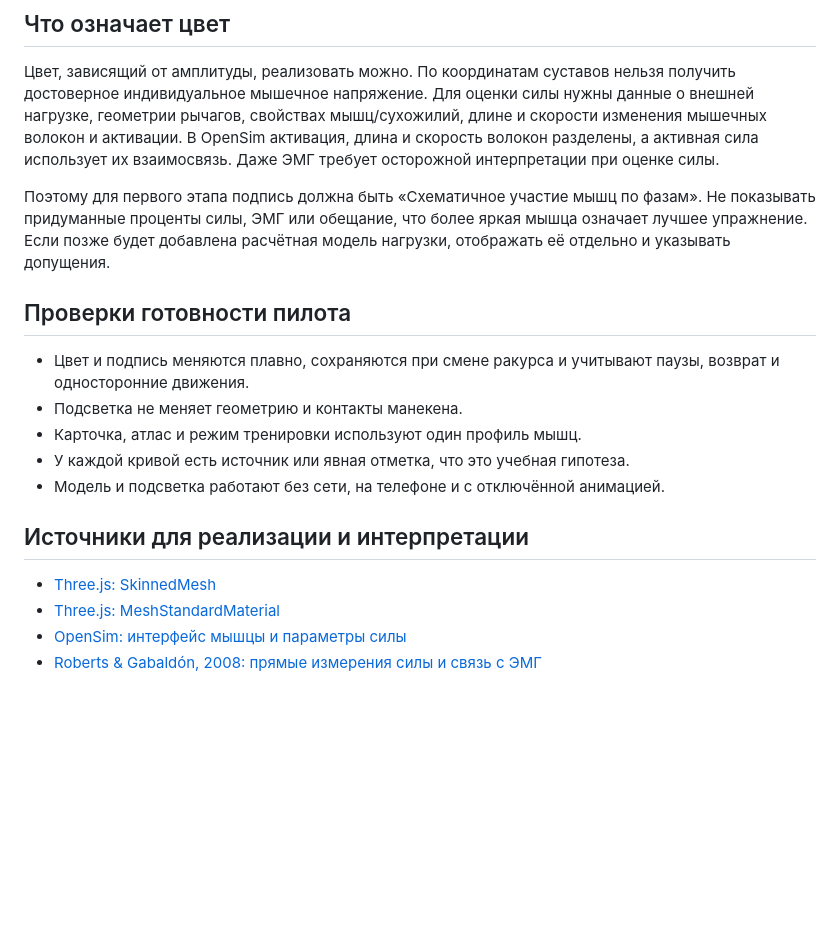
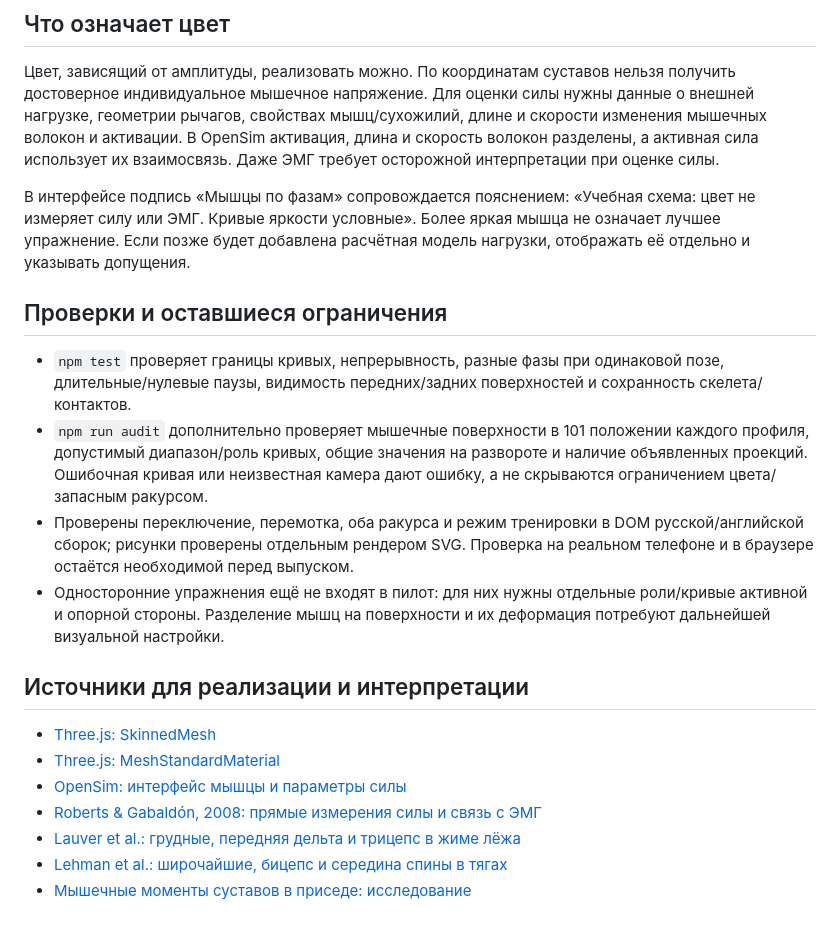
Before and after one commit to sakrett001-ai/Lazy-gym-planer, a Markdown page: docs/mannequin-roadmap.md, the part around one of its changes. Rendered like a GitHub page; blank space fills up the shorter version.

```diff
--- a/docs/mannequin-roadmap.md
+++ b/docs/mannequin-roadmap.md
@@ -36,15 +40,14 @@
 
 Цвет, зависящий от амплитуды, реализовать можно. По координатам суставов нельзя получить достоверное индивидуальное мышечное напряжение. Для оценки силы нужны данные о внешней нагрузке, геометрии рычагов, свойствах мышц/сухожилий, длине и скорости изменения мышечных волокон и активации. В OpenSim активация, длина и скорость волокон разделены, а активная сила использует их взаимосвязь. Даже ЭМГ требует осторожной интерпретации при оценке силы.
 
-Поэтому для первого этапа подпись должна быть «Схематичное участие мышц по фазам». Не показывать придуманные проценты силы, ЭМГ или обещание, что более яркая мышца означает лучшее упражнение. Если позже будет добавлена расчётная модель нагрузки, отображать её отдельно и указывать допущения.
+В интерфейсе подпись «Мышцы по фазам» сопровождается пояснением: «Учебная схема: цвет не измеряет силу или ЭМГ. Кривые яркости условные». Более яркая мышца не означает лучшее упражнение. Если позже будет добавлена расчётная модель нагрузки, отображать её отдельно и указывать допущения.
 
-## Проверки готовности пилота
+## Проверки и оставшиеся ограничения
 
-- Цвет и подпись меняются плавно, сохраняются при смене ракурса и учитывают паузы, возврат и односторонние движения.
-- Подсветка не меняет геометрию и контакты манекена.
-- Карточка, атлас и режим тренировки используют один профиль мышц.
-- У каждой кривой есть источник или явная отметка, что это учебная гипотеза.
-- Модель и подсветка работают без сети, на телефоне и с отключённой анимацией.
+- `npm test` проверяет границы кривых, непрерывность, разные фазы при одинаковой позе, длительные/нулевые паузы, видимость передних/задних поверхностей и сохранность скелета/контактов.
+- `npm run audit` дополнительно проверяет мышечные поверхности в 101 положении каждого профиля, допустимый диапазон/роль кривых, общие значения на развороте и наличие объявленных проекций. Ошибочная кривая или неизвестная камера дают ошибку, а не скрываются ограничением цвета/запасным ракурсом.
+- Проверены переключение, перемотка, оба ракурса и режим тренировки в DOM русской/английской сборок; рисунки проверены отдельным рендером SVG. Проверка на реальном телефоне и в браузере остаётся необходимой перед выпуском.
+- Односторонние упражнения ещё не входят в пилот: для них нужны отдельные роли/кривые активной и опорной стороны. Разделение мышц на поверхности и их деформация потребуют дальнейшей визуальной настройки.
 
 ## Источники для реализации и интерпретации
 
@@ -52,3 +55,6 @@
 - [Three.js: MeshStandardMaterial](https://github.com/mrdoob/three.js/blob/master/src/materials/MeshStandardMaterial.js)
 - [OpenSim: интерфейс мышцы и параметры силы](https://github.com/opensim-org/opensim-core/blob/main/OpenSim/Simulation/Model/Muscle.h)
 - [Roberts & Gabaldón, 2008: прямые измерения силы и связь с ЭМГ](https://pubmed.ncbi.nlm.nih.gov/21669793/)
+- [Lauver et al.: грудные, передняя дельта и трицепс в жиме лёжа](https://pubmed.ncbi.nlm.nih.gov/25799093/)
+- [Lehman et al.: широчайшие, бицепс и середина спины в тягах](https://pubmed.ncbi.nlm.nih.gov/15228624/)
+- [Мышечные моменты суставов в приседе: исследование](https://pubmed.ncbi.nlm.nih.gov/33136769/)
```
Also changed, not shown: other parts of docs/mannequin-roadmap.md (+15 -11 lines), README.md (+8 -2 lines), docs/muscle-pilot.png (added), 13 other files.
